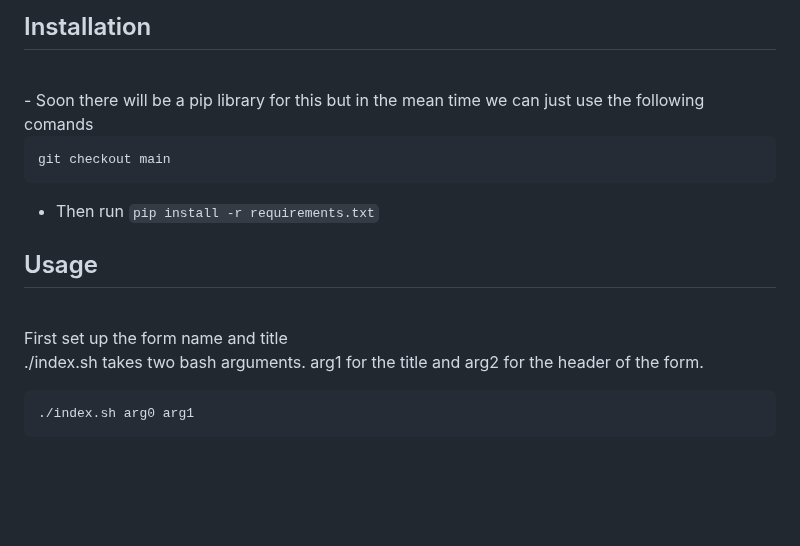
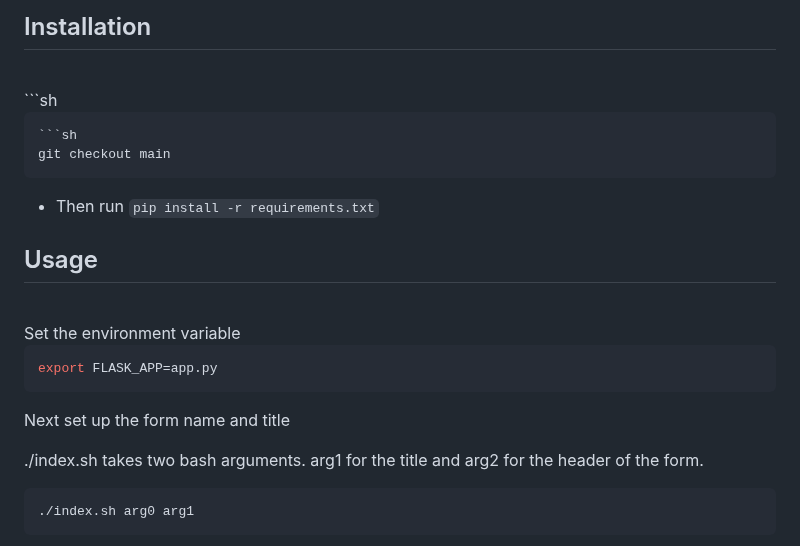
Before and after one commit to tboccuto/form-gen, a Markdown page: README.md, the part around the change. Rendered like a GitHub page; blank space fills up the shorter version.

Commit message:
adding the env variable for CLI

````diff
--- a/README.md
+++ b/README.md
@@ -128,15 +128,21 @@ Here is the `tree`
 <!-- GETTING STARTED -->
 ## Installation
 <br>
-- Soon there will be a pip library for this but in the mean time we can just use the following comands
+```sh
 
+```
 ```sh
 git checkout main
 ```
 - Then run ```pip install -r requirements.txt```
 ## Usage
 <br>
-First set up the form name and title
+Set the environment variable
+
+```sh
+export FLASK_APP=app.py
+```
+Next set up the form name and title
 
 ./index.sh takes two bash arguments. arg1 for the title and arg2 for the header of the form.
 
````
